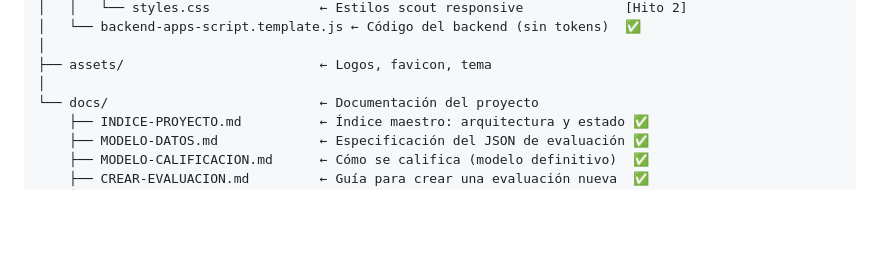
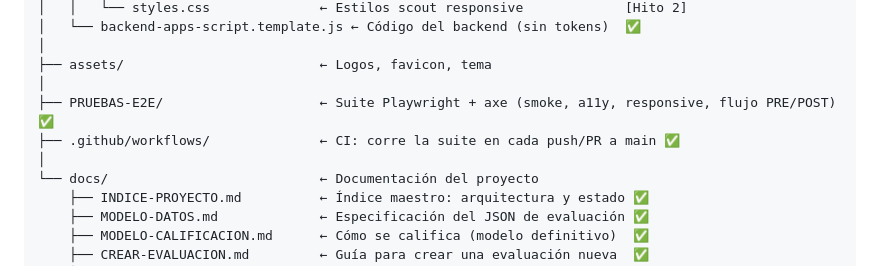
Before and after one commit to maximoaluna-blip/EVALUACIONES-ASC, a Markdown page: README.md, the part around the change. Rendered like a GitHub page; blank space fills up the shorter version.

Commit message:
docs: registrar suite E2E + CI y auditoría doctrinal
Co-Authored-By: Claude Opus 4.8 <noreply@anthropic.com>

```diff
--- a/README.md
+++ b/README.md
@@ -63,6 +63,9 @@ EVALUACIONES-ASC/
 │
 ├── assets/                         ← Logos, favicon, tema
 │
+├── PRUEBAS-E2E/                    ← Suite Playwright + axe (smoke, a11y, responsive, flujo PRE/POST) ✅
+├── .github/workflows/              ← CI: corre la suite en cada push/PR a main ✅
+│
 └── docs/                           ← Documentación del proyecto
     ├── INDICE-PROYECTO.md          ← Índice maestro: arquitectura y estado ✅
     ├── MODELO-DATOS.md             ← Especificación del JSON de evaluación ✅
```
Also changed, not shown: docs/INDICE-PROYECTO.md (+5 -0 lines).
